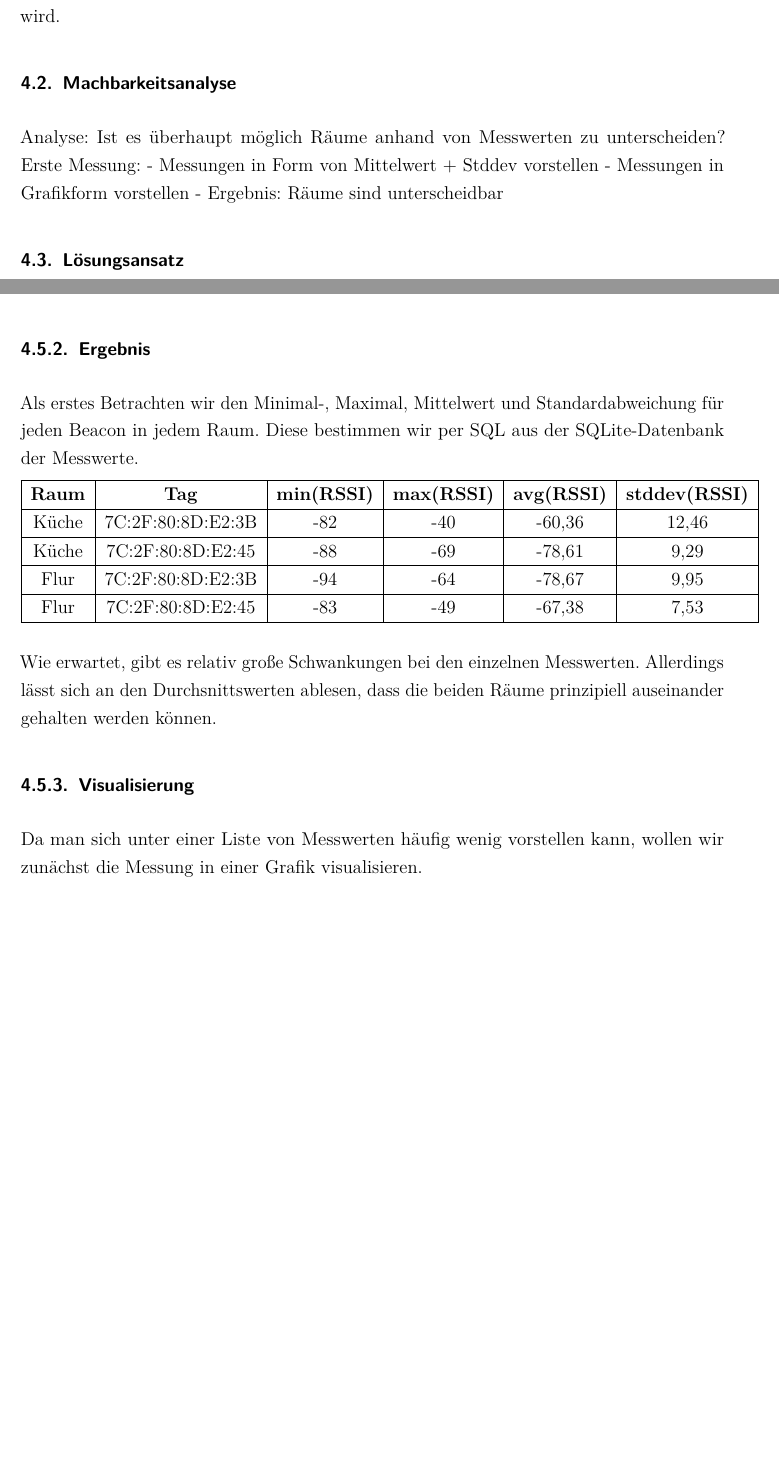
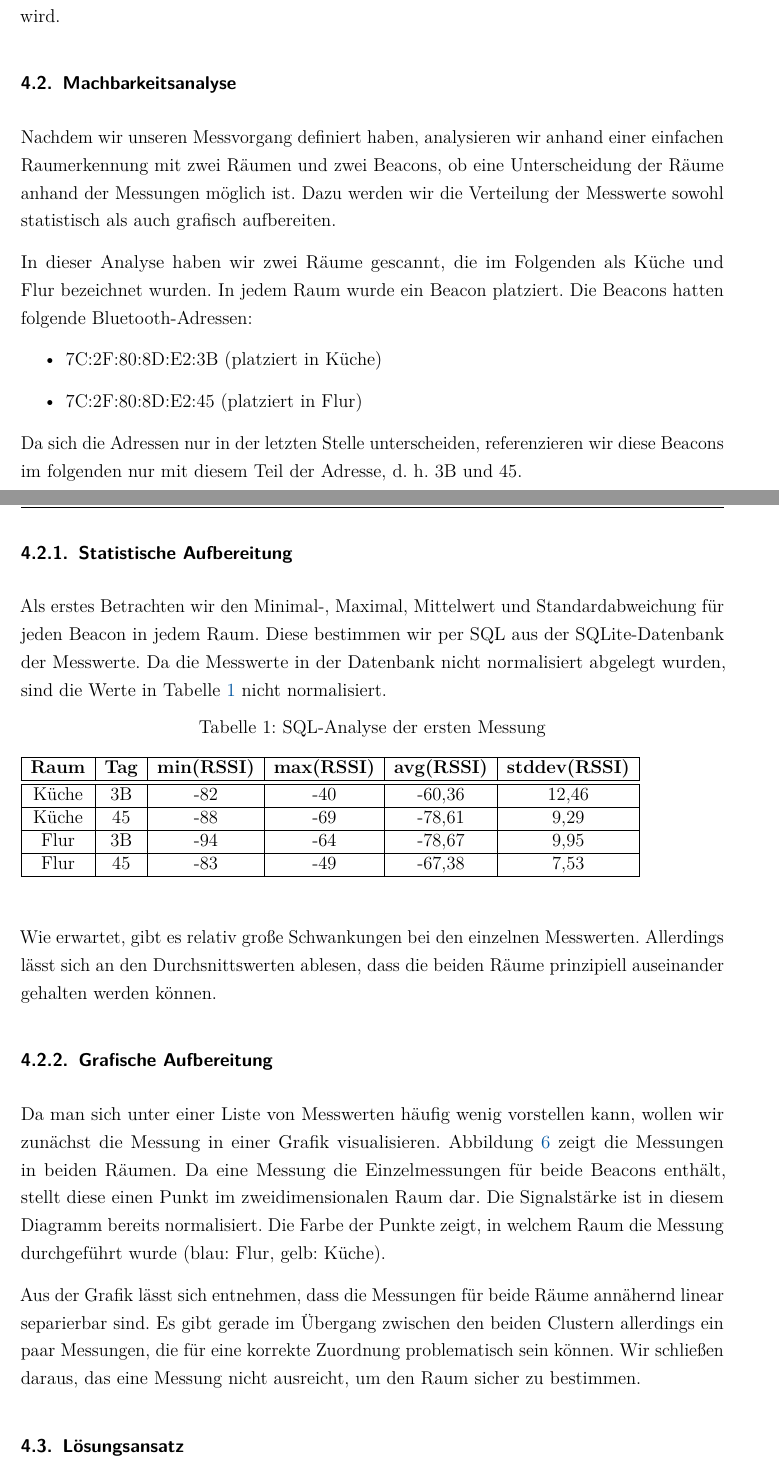
Before and after one commit to w-hs/home-bacon, a LaTeX document (doc/Ausarbeitung.tex, which reads doc/Inhalt/Lokalisation.tex): two parts of pages 12 and 14 of 21 before the commit and two parts of pages 12 and 13 of 21 after it, joined at a grey line, cut so that both start at the same text, the shorter picture padded with empty space. Compiled offline with pdfLaTeX; an older LaTeX class or package is replaced by its successor.

Commit message:
Doku: Lokalisation, Machbarkeit

```diff
--- a/doc/Inhalt/Lokalisation.tex
+++ b/doc/Inhalt/Lokalisation.tex
@@ -67,8 +67,62 @@ erkannt wird.
 
 \subsection{Machbarkeitsanalyse}
 
-Analyse: Ist es überhaupt möglich Räume anhand von Messwerten zu unterscheiden?
-Erste Messung:
-- Messungen in Form von Mittelwert + Stddev vorstellen
-- Messungen in Grafikform vorstellen
-- Ergebnis: Räume sind unterscheidbar
+Nachdem wir unseren Messvorgang definiert haben, analysieren wir anhand
+einer einfachen Raumerkennung mit zwei Räumen und zwei Beacons, ob eine
+Unterscheidung der Räume anhand der Messungen möglich ist.
+Dazu werden wir die Verteilung der Messwerte sowohl statistisch als
+auch grafisch aufbereiten.
+
+In dieser Analyse haben wir zwei Räume gescannt, die im Folgenden als
+Küche und Flur bezeichnet wurden. In jedem Raum wurde ein Beacon platziert.
+Die Beacons hatten folgende Bluetooth-Adressen:
+\begin{itemize}
+	\item 7C:2F:80:8D:E2:3B (platziert in Küche)
+	\item 7C:2F:80:8D:E2:45 (platziert in Flur)
+\end{itemize}
+Da sich die Adressen nur in der letzten Stelle unterscheiden, referenzieren
+wir diese Beacons im folgenden nur mit diesem Teil der Adresse, d. h.
+3B und 45.
+
+\subsubsection{Statistische Aufbereitung}
+
+Als erstes Betrachten wir den Minimal-, Maximal, Mittelwert und Standardabweichung für jeden
+Beacon in jedem Raum. Diese bestimmen wir per SQL aus der SQLite-Datenbank der Messwerte.
+Da die Messwerte in der Datenbank nicht normalisiert abgelegt wurden, sind die Werte
+in Tabelle \ref{tab:sql-analyze} nicht normalisiert.
+
+\begin{table}[h]
+	\caption{SQL-Analyse der ersten Messung}
+	\label{tab:sql-analyze}
+	\begin{tabular}{|c|c|c|c|c|c|}
+		\hline \textbf{Raum} & \textbf{Tag} & \textbf{min(RSSI)} & \textbf{max(RSSI)} & \textbf{avg(RSSI)} & \textbf{stddev(RSSI)} \\
+		\hline
+		\hline Küche  & 3B & -82 & -40 & -60,36 & 12,46 \\
+		\hline Küche & 45 & -88 & -69 & -78,61 & 9,29 \\
+		\hline Flur & 3B & -94 & -64 & -78,67 & 9,95 \\
+		\hline Flur & 45 & -83 & -49 & -67,38 & 7,53 \\
+		\hline
+	\end{tabular}
+\end{table}
+
+
+\vspace{0.4cm}
+Wie erwartet, gibt es relativ große Schwankungen bei den einzelnen Messwerten.
+Allerdings lässt sich an den Durchsnittswerten ablesen, dass die beiden Räume
+prinzipiell auseinander gehalten werden können.
+
+\subsubsection{Grafische Aufbereitung}
+
+Da man sich unter einer Liste von Messwerten häufig wenig vorstellen kann,
+wollen wir zunächst die Messung in einer Grafik visualisieren.
+Abbildung \ref{fig:KuecheFlur_1} zeigt die Messungen in beiden Räumen.
+Da eine Messung die Einzelmessungen für beide Beacons enthält, stellt diese
+einen Punkt im zweidimensionalen Raum dar. Die Signalstärke ist in diesem
+Diagramm bereits normalisiert. Die Farbe der Punkte zeigt, in welchem Raum
+die Messung durchgeführt wurde (blau: Flur, gelb: Küche).
+
+Aus der Grafik lässt sich entnehmen, dass die Messungen für beide Räume
+annähernd linear separierbar sind. Es gibt gerade im Übergang zwischen den beiden
+Clustern allerdings ein paar Messungen, die für eine korrekte Zuordnung
+problematisch sein können. Wir schließen daraus, das eine Messung nicht ausreicht,
+um den Raum sicher zu bestimmen.
@@ -75,3 +134,5 @@ Erste Messung:
+	\label{fig:KuecheFlur_1}
+\end{figure}
 
 \subsection{Lösungsansatz}
 
@@ -127,26 +188,3 @@ Die Messung der einzelnen Beacons erfolgt allerdings zu unterschiedlichen Zeiten
 weshalb wir ein Zeitfenster von $\Delta t_g = 2s$ in dem Messungen unterschiedlicher
 Beacons als gleichzeitig angesehen werden. Dadurch werden Beacons, die in der letzten Sekunde aus irgendeinem Grund nicht gemessen werden konnten, nicht direkt als nicht vorhanden eingestuft.
 Erst wenn ein Beacon in zwei aufeinanderfolgenden Messungen nicht registriert wurde, wird dessen Signalstärke als nicht vorhanden angesehen.
-
-\subsubsection{Ergebnis}
-
-Als erstes Betrachten wir den Minimal-, Maximal, Mittelwert und Standardabweichung für jeden
-Beacon in jedem Raum. Diese bestimmen wir per SQL aus der SQLite-Datenbank der Messwerte.
-
-\begin{tabular}{|c|c|c|c|c|c|}
-	\hline \textbf{Raum} & \textbf{Tag} & \textbf{min(RSSI)} & \textbf{max(RSSI)} & \textbf{avg(RSSI)} & \textbf{stddev(RSSI)} \\
-	\hline Küche  & 7C:2F:80:8D:E2:3B & -82 & -40 & -60,36 & 12,46 \\
-	\hline Küche & 7C:2F:80:8D:E2:45 & -88 & -69 & -78,61 & 9,29 \\
-	\hline Flur & 7C:2F:80:8D:E2:3B & -94 & -64 & -78,67 & 9,95 \\
-	\hline Flur & 7C:2F:80:8D:E2:45 & -83 & -49 & -67,38 & 7,53 \\
-	\hline
-\end{tabular}
-
-\vspace{0.4cm}
-Wie erwartet, gibt es relativ große Schwankungen bei den einzelnen Messwerten.
-Allerdings lässt sich an den Durchsnittswerten ablesen, dass die beiden Räume
-prinzipiell auseinander gehalten werden können.
-
-\subsubsection{Visualisierung}
-Da man sich unter einer Liste von Messwerten häufig wenig vorstellen kann,
-wollen wir zunächst die Messung in einer Grafik visualisieren.
```
Also changed, not shown: doc/Inhalt/Lokalisation.tex (12 more changed lines).
